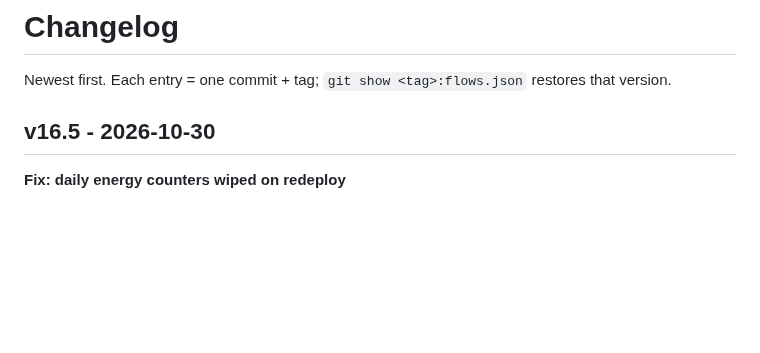
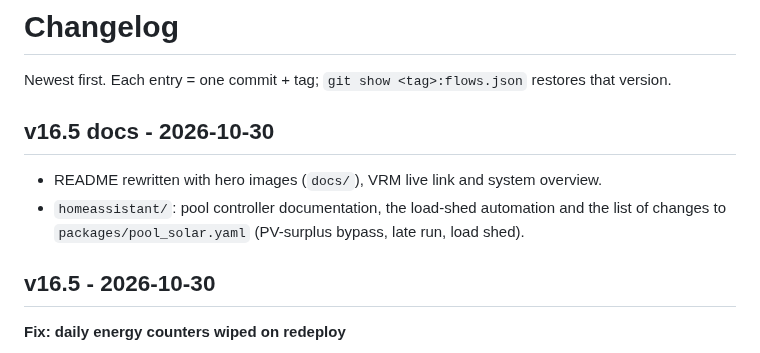
Before and after one commit to tandarra/VictronNodeRed, a Markdown page: CHANGELOG.md, the part around the change. Drawn GitHub-style; blank space fills up the shorter version.

```diff
--- a/CHANGELOG.md
+++ b/CHANGELOG.md
@@ -1,6 +1,10 @@
 # Changelog
 
 Newest first. Each entry = one commit + tag; `git show <tag>:flows.json` restores that version.
+
+## v16.5 docs - 2026-10-30
+- README rewritten with hero images (`docs/`), VRM live link and system overview.
+- `homeassistant/`: pool controller documentation, the load-shed automation and the list of changes to `packages/pool_solar.yaml` (PV-surplus bypass, late run, load shed).
 
 ## v16.5 - 2026-10-30
 **Fix: daily energy counters wiped on redeploy**
```
Also changed, not shown: README.md (+42 -6 lines), homeassistant/README.md (added, +39 -0 lines), docs/hero-cerbo.png (added), docs/hero-flow.png (added), docs/hero-overview.png (added), 1 other file.
